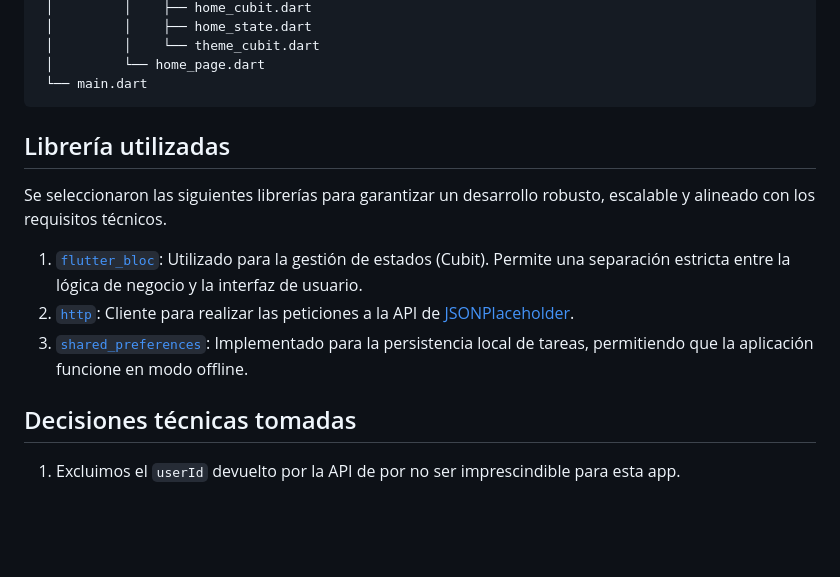
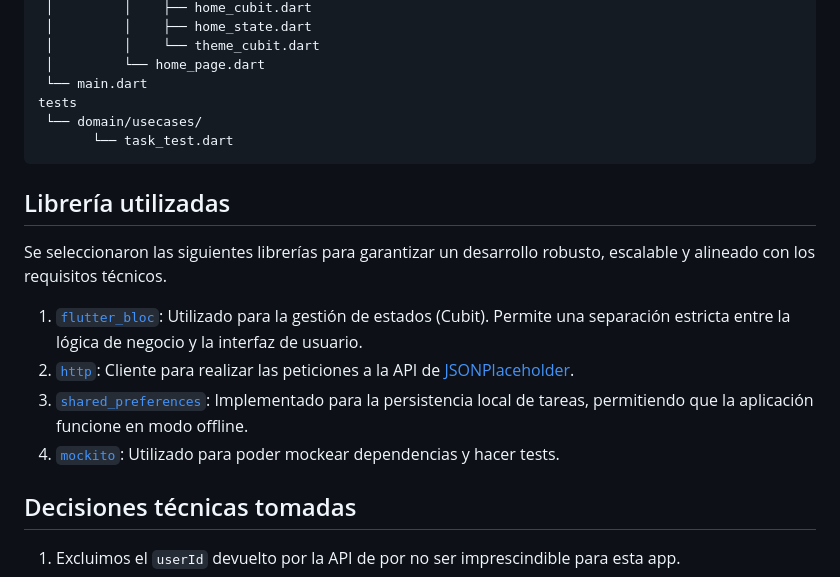
Before and after one commit to juanmadev5/pt_todo_app, a Markdown page: README.md, the part around the change. Rendered like a GitHub page; blank space fills up the shorter version.

Commit message:
Update README with tests directory and new libraries
Added testing directory and updated library list.

````diff
--- a/README.md
+++ b/README.md
@@ -57,6 +57,9 @@ lib/
  │         │    └── theme_cubit.dart
  │         └── home_page.dart
  └── main.dart
+tests
+ └── domain/usecases/
+       └── task_test.dart
  ```
 
 ## Librería utilizadas
@@ -64,6 +67,7 @@ Se seleccionaron las siguientes librerías para garantizar un desarrollo robusto
 1. [`flutter_bloc`](https://pub.dev/packages/flutter_bloc): Utilizado para la gestión de estados (Cubit). Permite una separación estricta entre la lógica de negocio y la interfaz de usuario.
 2. [`http`](https://pub.dev/packages/http): Cliente para realizar las peticiones a la API de [JSONPlaceholder](https://jsonplaceholder.typicode.com/todos).
 3. [`shared_preferences`](https://pub.dev/packages/shared_preferences): Implementado para la persistencia local de tareas, permitiendo que la aplicación funcione en modo offline.
+4. [`mockito`](https://pub.dev/packages/mockito): Utilizado para poder mockear dependencias y hacer tests.
 
 ## Decisiones técnicas tomadas
 
````
